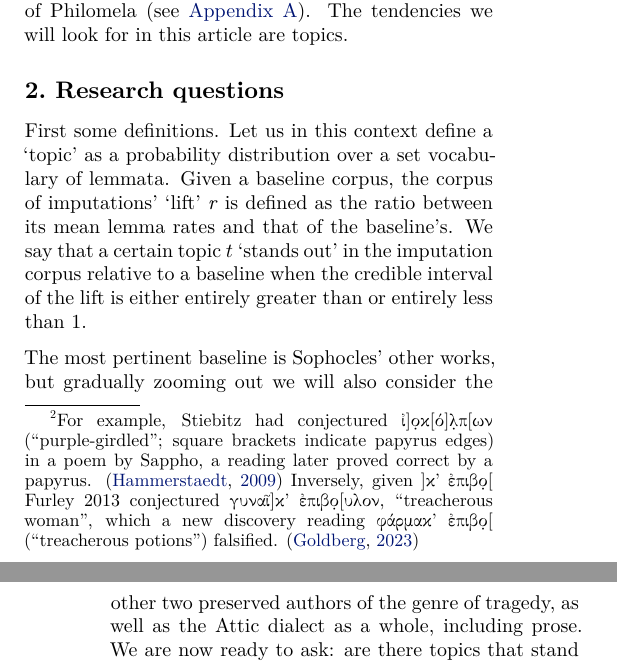
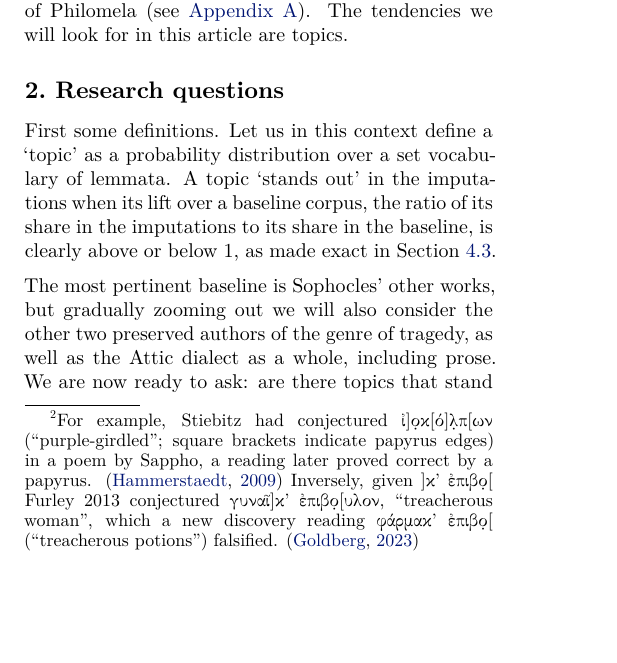
Before and after one commit to Urdatorn/bsda-miniproject-2026, a LaTeX paper (latex/overleaf/bsda.tex): two parts of the columns of pages 1 and 2 of 11 before the commit and part of one column of page 1 of 11 after it, the two joined at a grey line, cut so that both start at the same text, the shorter picture padded with empty space. Compiled offline with XeLaTeX.

Commit message:
Paper: the research questions define standing out loosely and point to the methods
Co-Authored-By: Claude Opus 5.5 (1M context) <noreply@anthropic.com>
Claude-Session: https://claude.ai/code/session_01M1xHNbN4u1iEqqUy5MBEWd

```diff
--- a/latex/overleaf/bsda.tex
+++ b/latex/overleaf/bsda.tex
@@ -220,7 +220,7 @@ As a case study, we use the papyrus \textit{P.Oxy 5292} first published in \cite
 \section{Research questions}
 \label{questions}
 
-First some definitions. Let us in this context define a `topic' as a probability distribution over a set vocabulary of lemmata. Given a baseline corpus, the corpus of imputations' `lift' \textit{r} is defined as the ratio between its mean lemma rates and that of the baseline's. We say that a certain topic $t$ `stands out' in the imputation corpus relative to a baseline when the credible interval of the lift is either entirely greater than or entirely less than 1.
+First some definitions. Let us in this context define a `topic' as a probability distribution over a set vocabulary of lemmata. A topic `stands out' in the imputations when its lift over a baseline corpus, the ratio of its share in the imputations to its share in the baseline, is clearly above or below 1, as made exact in \cref{sec:compare}.
 
 The most pertinent baseline is Sophocles' other works, but gradually zooming out we will also consider the other two preserved authors of the genre of tragedy, as well as the Attic dialect as a whole, including prose. We are now ready to ask: are there topics that stand out across chains and iterations of generated papyrus imputations?
 
```
Also changed, not shown: latex/overleaf/bsda.tex (1 more changed lines).
